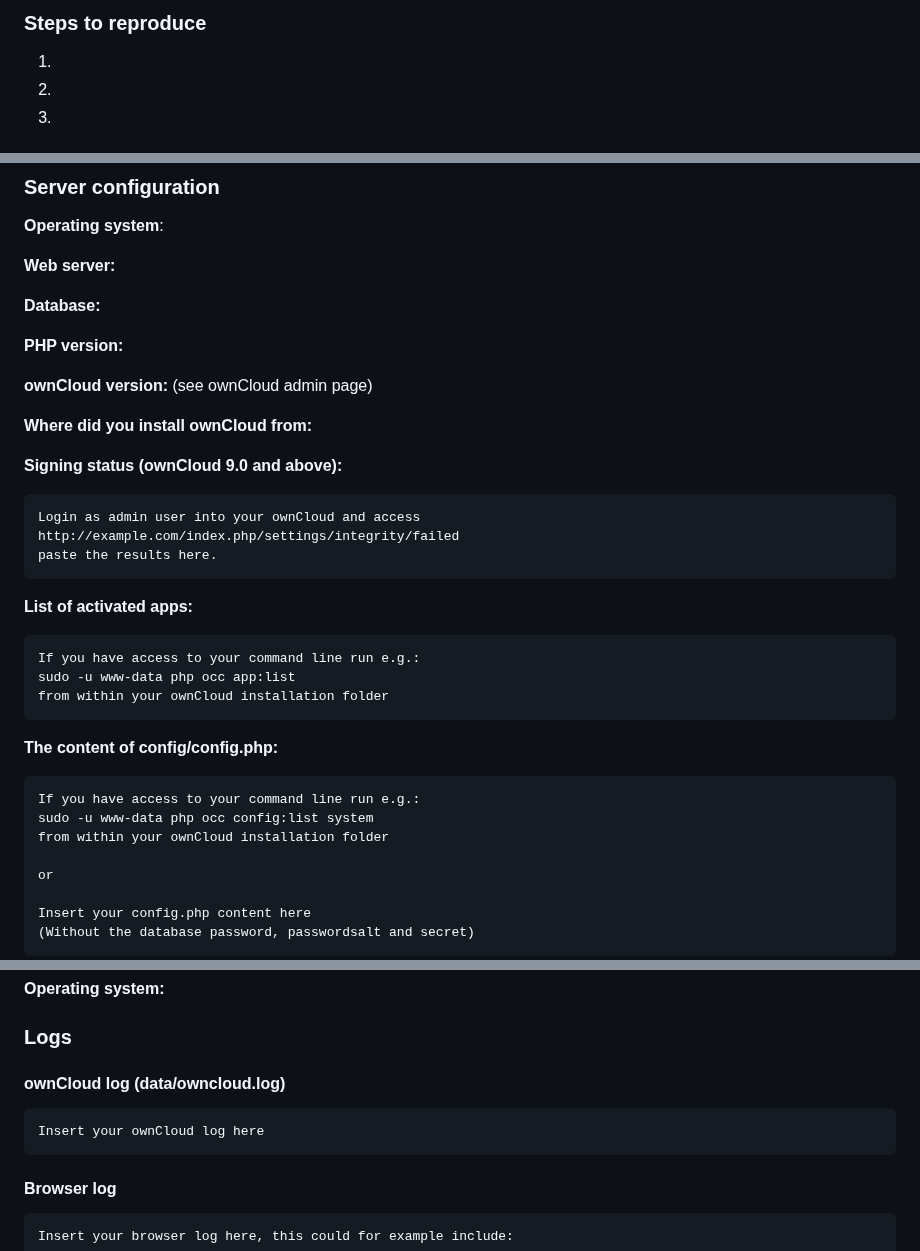
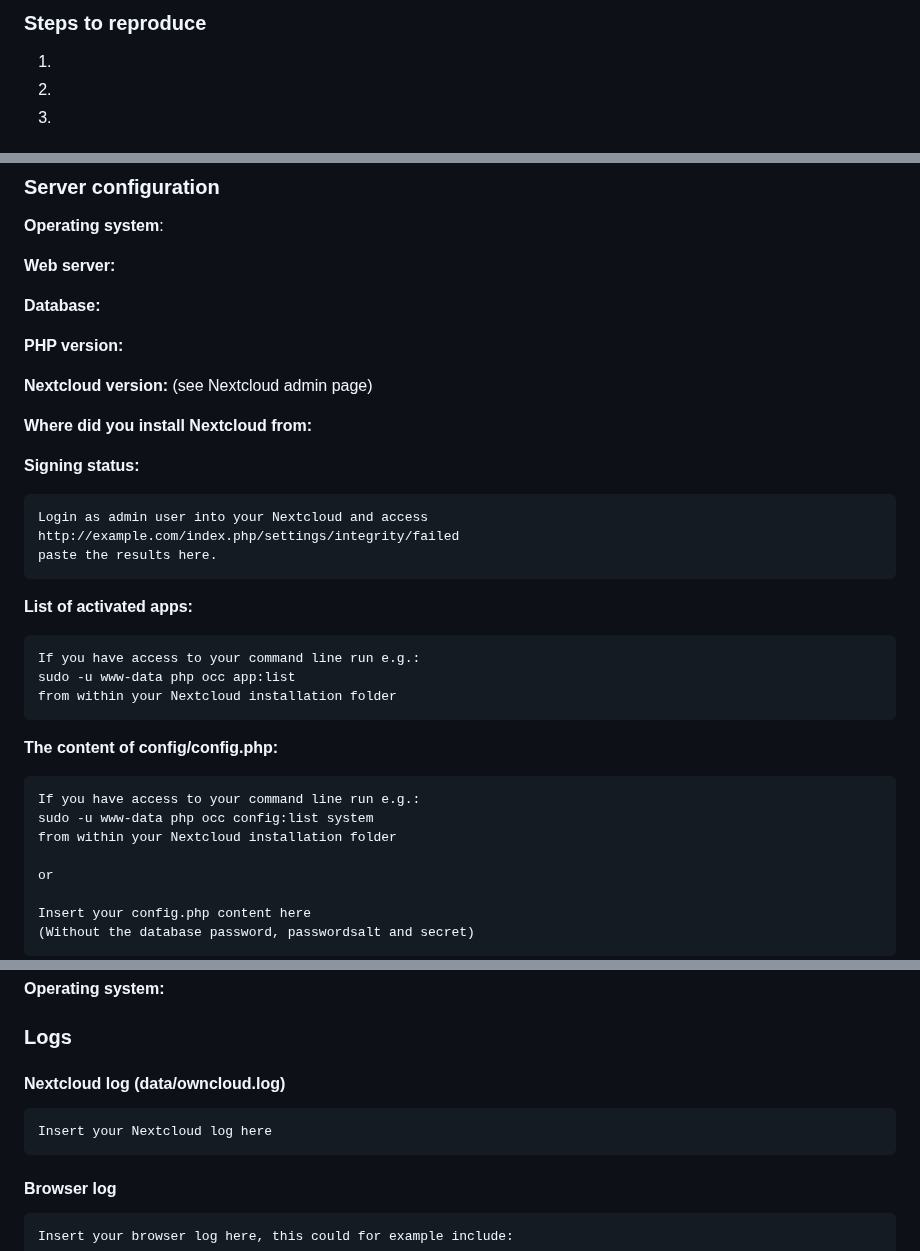
Before and after one commit to nextcloud/announcementcenter, a Markdown page: issue_template.md, 3 parts joined by grey strips. GitHub-like rendering.

````diff
--- a/issue_template.md
+++ b/issue_template.md
@@ -1,7 +1,7 @@
 <!--
-Thanks for reporting issues back to ownCloud! This is the issue tracker of ownCloud, if you have any support question please check out https://owncloud.org/support
+Thanks for reporting issues back to Nextcloud! This is the issue tracker of the Nextcloud Announcement Center App, if you have any support question please check out https://help.nextcloud.com/
 
-This is the bug tracker for the AnnouncementCenter App. Find other components at https://github.com/owncloud/core/blob/master/CONTRIBUTING.md#guidelines
+This is the bug tracker for the AnnouncementCenter App. Find other components at https://github.com/nextcloud/core/blob/master/CONTRIBUTING.md#guidelines
 
 To make it possible for us to help you please fill out below information carefully.
 -->
@@ -25,14 +25,14 @@ Tell us what happens instead
 
 **PHP version:**
 
-**ownCloud version:** (see ownCloud admin page)
+**Nextcloud version:** (see Nextcloud admin page)
 
-**Where did you install ownCloud from:**
+**Where did you install Nextcloud from:**
 
-**Signing status (ownCloud 9.0 and above):**
+**Signing status:**
 
 ```
-Login as admin user into your ownCloud and access
+Login as admin user into your Nextcloud and access
 http://example.com/index.php/settings/integrity/failed
 paste the results here.
 ```
@@ -42,7 +42,7 @@ paste the results here.
 ```
 If you have access to your command line run e.g.:
 sudo -u www-data php occ app:list
-from within your ownCloud installation folder
+from within your Nextcloud installation folder
 ```
 
 **The content of config/config.php:**
@@ -50,7 +50,7 @@ from within your ownCloud installation folder
 ```
 If you have access to your command line run e.g.:
 sudo -u www-data php occ config:list system
-from within your ownCloud installation folder
+from within your Nextcloud installation folder
 
 or
 
@@ -67,9 +67,9 @@ Insert your config.php content here
 
 ### Logs
 
-#### ownCloud log (data/owncloud.log)
+#### Nextcloud log (data/owncloud.log)
 ```
-Insert your ownCloud log here
+Insert your Nextcloud log here
 ```
 
 #### Browser log
````
Also changed, not shown: CONTRIBUTING.md (+7 -8 lines), README.md (+3 -11 lines), docs/AnnouncementActivity.png (deleted), docs/AnnouncementCenterFrontpage.png, 4 other files.
